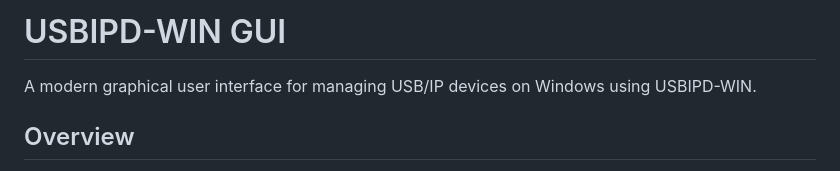
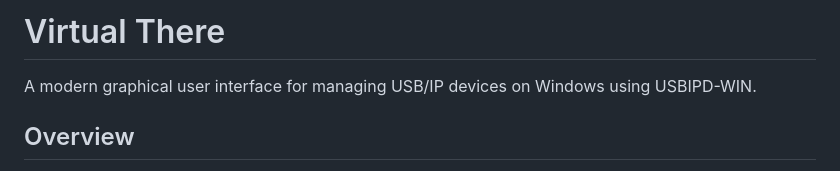
Before and after one commit to xuede/VirtualThere, a Markdown page: README.md, the part around the change. Rendered like a GitHub page.

```diff
--- a/README.md
+++ b/README.md
@@ -1,4 +1,4 @@
-# USBIPD-WIN GUI
+# Virtual There
 
 A modern graphical user interface for managing USB/IP devices on Windows using USBIPD-WIN.
 
```
